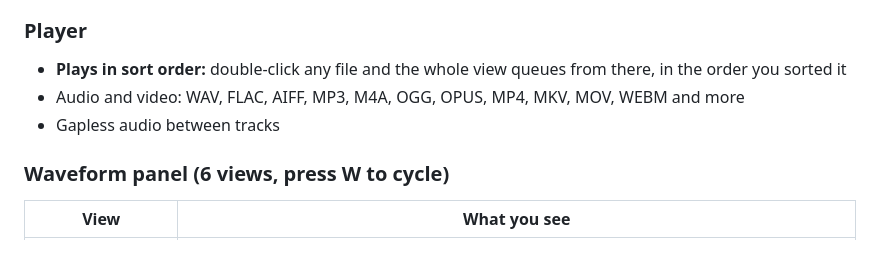
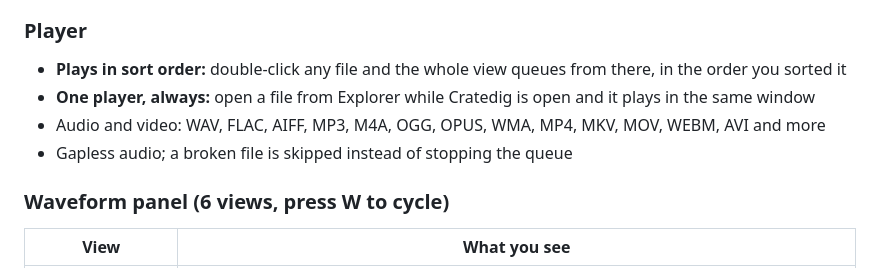
Before and after one commit to AARROWdev/cratedig, a Markdown page: README.md, the part around one of its changes. Drawn GitHub-style.

```diff
--- a/README.md
+++ b/README.md
@@ -30,8 +42,9 @@ That's it. No installer, no Python, no extra downloads. The video engine (mpv) a
 
 ### Player
 - **Plays in sort order:** double-click any file and the whole view queues from there, in the order you sorted it
-- Audio and video: WAV, FLAC, AIFF, MP3, M4A, OGG, OPUS, MP4, MKV, MOV, WEBM and more
-- Gapless audio between tracks
+- **One player, always:** open a file from Explorer while Cratedig is open and it plays in the same window
+- Audio and video: WAV, FLAC, AIFF, MP3, M4A, OGG, OPUS, WMA, MP4, MKV, MOV, WEBM, AVI and more
+- Gapless audio; a broken file is skipped instead of stopping the queue
 
 ### Waveform panel (6 views, press W to cycle)
 | View | What you see |
```
Also changed, not shown: other parts of README.md (+56 -42 lines), docs/bars.png (added), docs/main.png (added), docs/spectrogram.png (added), 15 other files.
